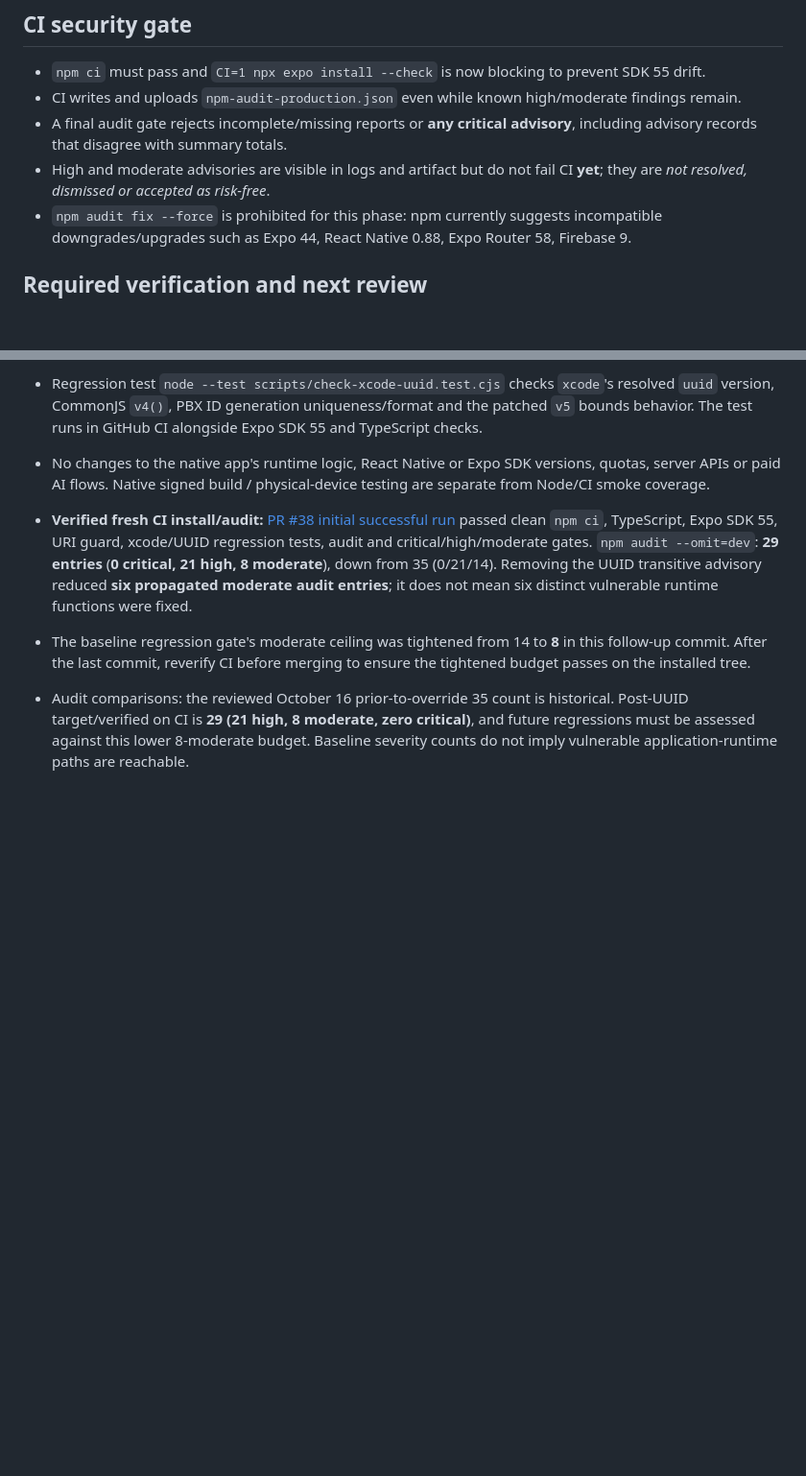
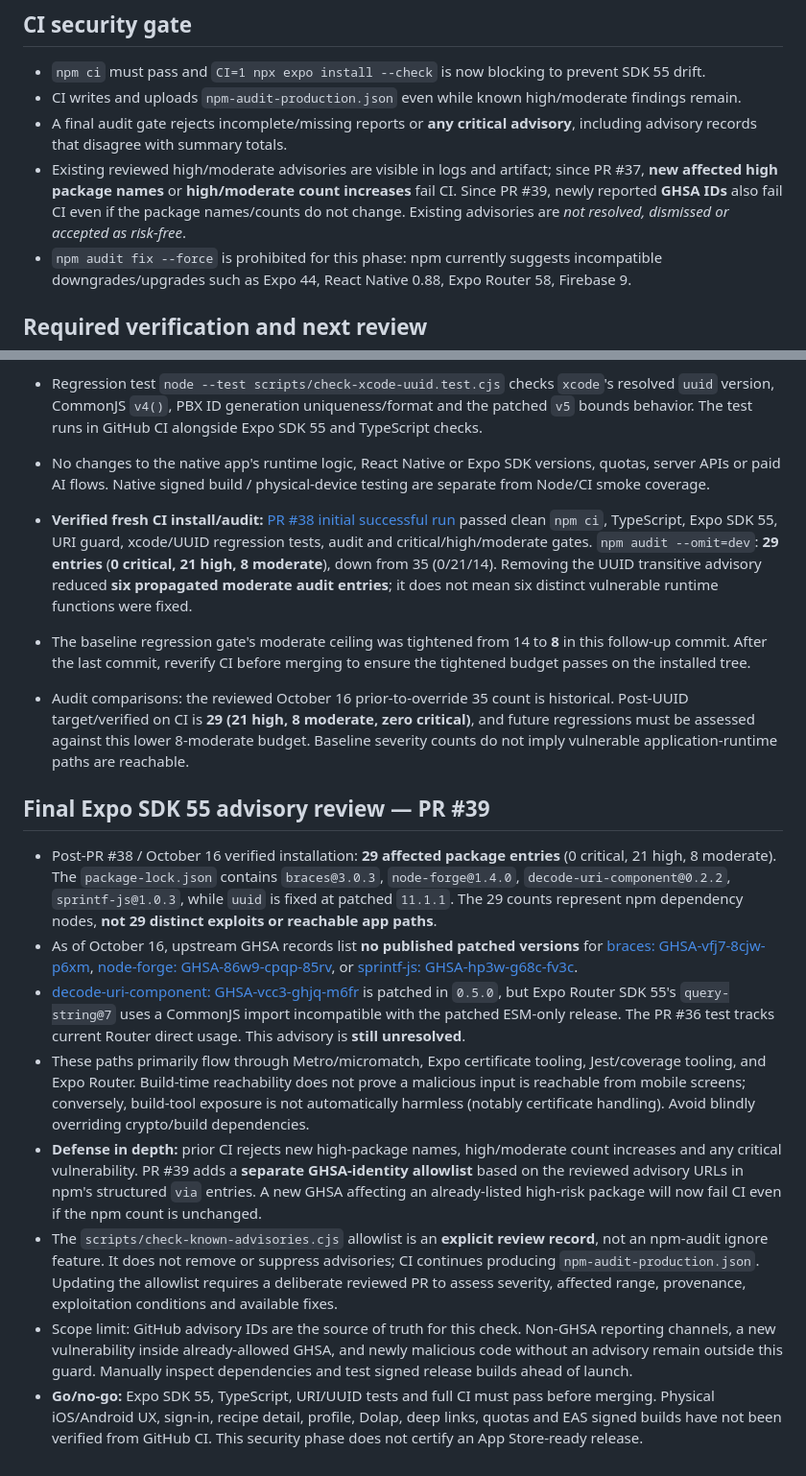
Before and after one commit to selim-create/tariften-mobile, a Markdown page: MOBILE_SECURITY_ADVISORY_TRIAGE_2026_10_16.md, 2 parts joined by grey strips. Shown at 96% size. Rendered like a GitHub page; blank space fills up the shorter version.

Commit message:
docs(security): final SDK 55 advisory triage and remaining release checks

```diff
--- a/MOBILE_SECURITY_ADVISORY_TRIAGE_2026_10_16.md
+++ b/MOBILE_SECURITY_ADVISORY_TRIAGE_2026_10_16.md
@@ -32,7 +32,7 @@
 - `npm ci` must pass and `CI=1 npx expo install --check` is now blocking to prevent SDK 55 drift.
 - CI writes and uploads `npm-audit-production.json` even while known high/moderate findings remain.
 - A final audit gate rejects incomplete/missing reports or **any critical advisory**, including advisory records that disagree with summary totals.
-- High and moderate advisories are visible in logs and artifact but do not fail CI **yet**; they are *not resolved, dismissed or accepted as risk-free*.
+- Existing reviewed high/moderate advisories are visible in logs and artifact; since PR #37, **new affected high package names** or **high/moderate count increases** fail CI. Since PR #39, newly reported **GHSA IDs** also fail CI even if the package names/counts do not change. Existing advisories are *not resolved, dismissed or accepted as risk-free*.
 - `npm audit fix --force` is prohibited for this phase: npm currently suggests incompatible downgrades/upgrades such as Expo 44, React Native 0.88, Expo Router 58, Firebase 9.
 
 ## Required verification and next review
@@ -82,3 +82,14 @@
 - The baseline regression gate's moderate ceiling was tightened from 14 to **8** in this follow-up commit. After the last commit, reverify CI before merging to ensure the tightened budget passes on the installed tree.
 
 - Audit comparisons: the reviewed October 16 prior-to-override 35 count is historical. Post-UUID target/verified on CI is **29 (21 high, 8 moderate, zero critical)**, and future regressions must be assessed against this lower 8-moderate budget. Baseline severity counts do not imply vulnerable application-runtime paths are reachable.
+
+## Final Expo SDK 55 advisory review — PR #39
+
+- Post-PR #38 / October 16 verified installation: **29 affected package entries** (0 critical, 21 high, 8 moderate). The `package-lock.json` contains `braces@3.0.3`, `node-forge@1.4.0`, `decode-uri-component@0.2.2`, `sprintf-js@1.0.3`, while `uuid` is fixed at patched `11.1.1`. The 29 counts represent npm dependency nodes, **not 29 distinct exploits or reachable app paths**.
+- As of October 16, upstream GHSA records list **no published patched versions** for [braces: GHSA-vfj7-8cjw-p6xm](https://github.com/advisories/GHSA-vfj7-8cjw-p6xm), [node-forge: GHSA-86w9-cpqp-85rv](https://github.com/advisories/GHSA-86w9-cpqp-85rv), or [sprintf-js: GHSA-hp3w-g68c-fv3c](https://github.com/advisories/GHSA-hp3w-g68c-fv3c).
+- [decode-uri-component: GHSA-vcc3-ghjq-m6fr](https://github.com/advisories/GHSA-vcc3-ghjq-m6fr) is patched in `0.5.0`, but Expo Router SDK 55's `query-string@7` uses a CommonJS import incompatible with the patched ESM-only release. The PR #36 test tracks current Router direct usage. This advisory is **still unresolved**.
+- These paths primarily flow through Metro/micromatch, Expo certificate tooling, Jest/coverage tooling, and Expo Router. Build-time reachability does not prove a malicious input is reachable from mobile screens; conversely, build-tool exposure is not automatically harmless (notably certificate handling). Avoid blindly overriding crypto/build dependencies.
+- **Defense in depth:** prior CI rejects new high-package names, high/moderate count increases and any critical vulnerability. PR #39 adds a **separate GHSA-identity allowlist** based on the reviewed advisory URLs in npm's structured `via` entries. A new GHSA affecting an already-listed high-risk package will now fail CI even if the npm count is unchanged.
+- The `scripts/check-known-advisories.cjs` allowlist is an **explicit review record**, not an npm-audit ignore feature. It does not remove or suppress advisories; CI continues producing `npm-audit-production.json`. Updating the allowlist requires a deliberate reviewed PR to assess severity, affected range, provenance, exploitation conditions and available fixes.
+- Scope limit: GitHub advisory IDs are the source of truth for this check. Non-GHSA reporting channels, a new vulnerability inside already-allowed GHSA, and newly malicious code without an advisory remain outside this guard. Manually inspect dependencies and test signed release builds ahead of launch.
+- **Go/no-go:** Expo SDK 55, TypeScript, URI/UUID tests and full CI must pass before merging. Physical iOS/Android UX, sign-in, recipe detail, profile, Dolap, deep links, quotas and EAS signed builds have not been verified from GitHub CI. This security phase does not certify an App Store-ready release.
```
